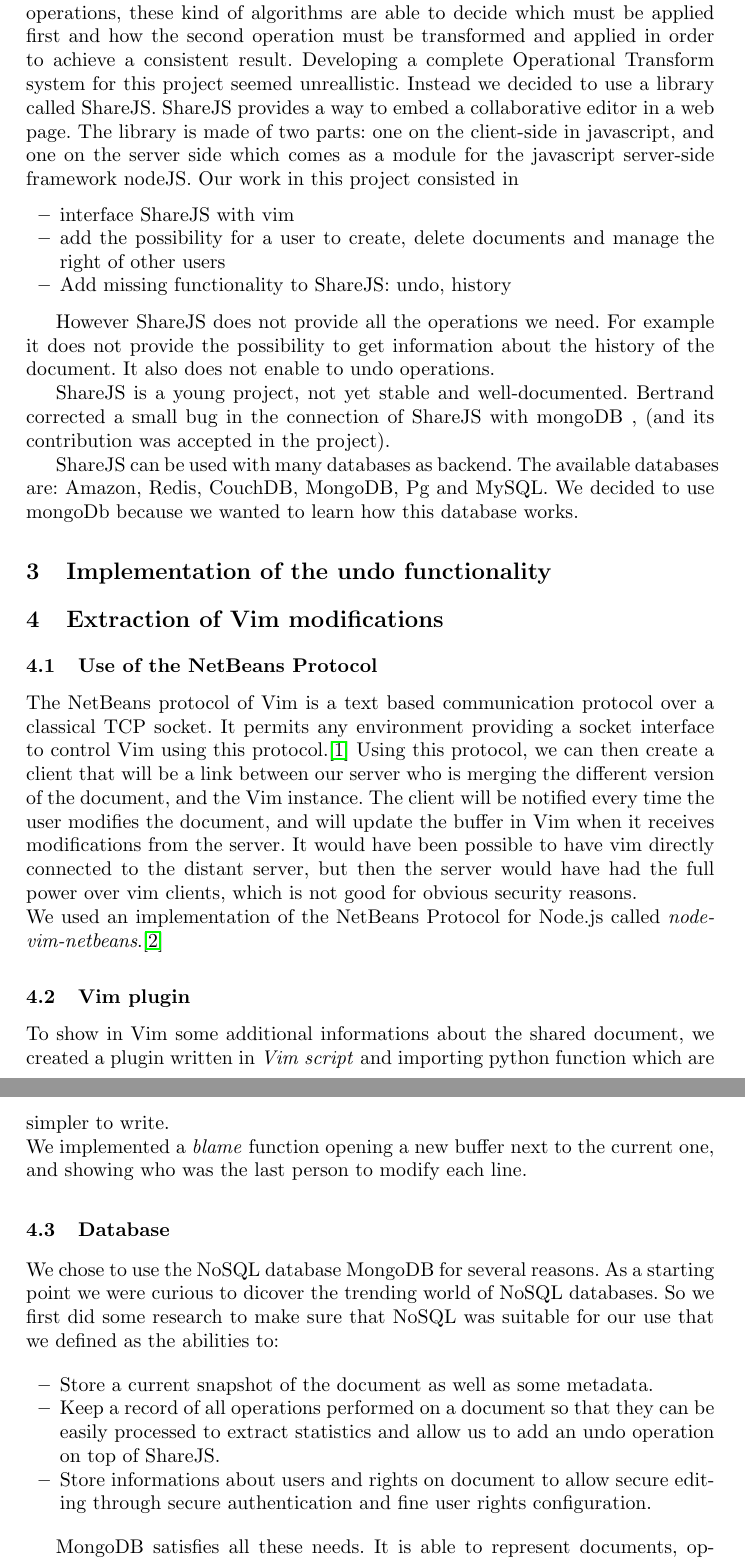
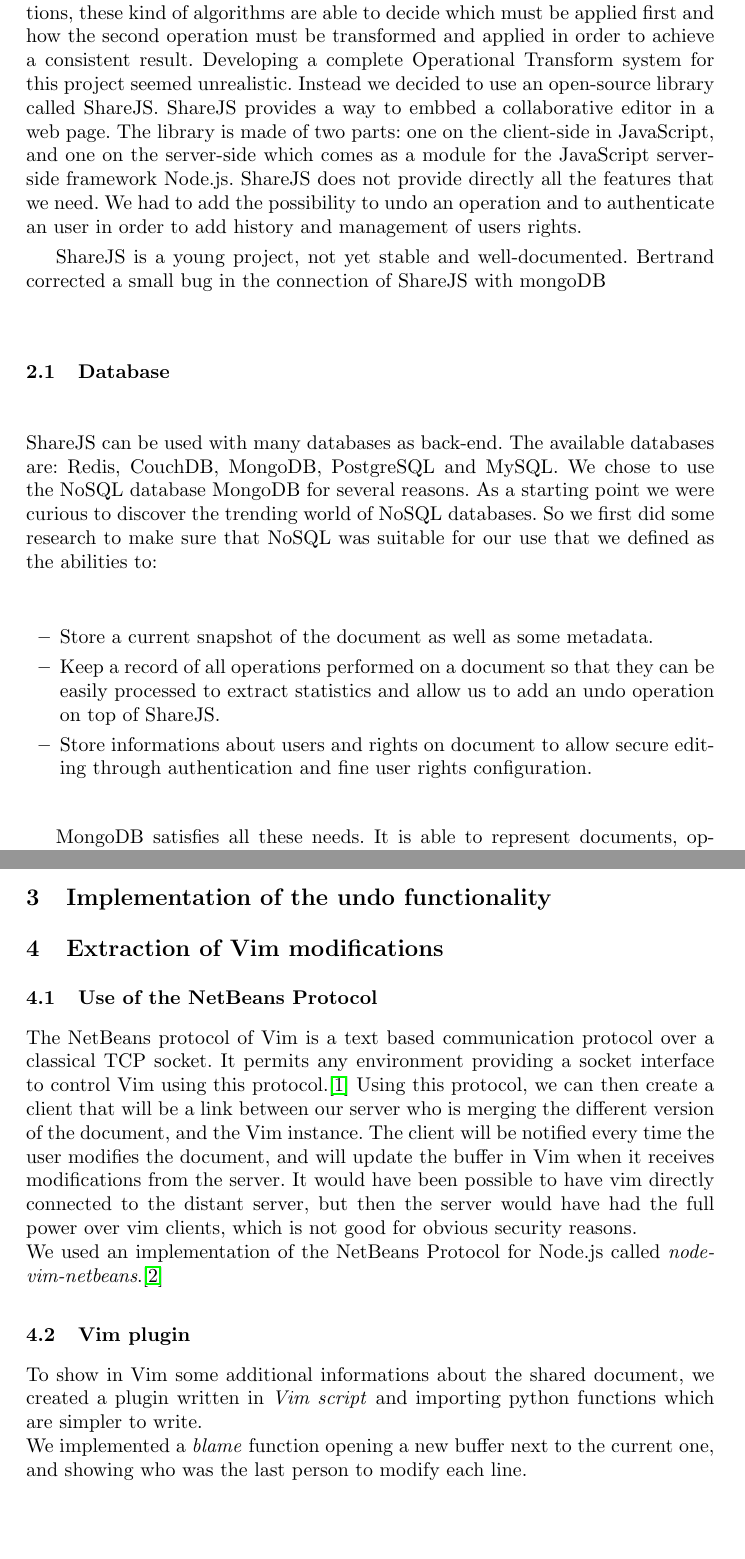
Before and after one commit to Chouffe/vichy, a LaTeX paper (report/report.tex): two parts of pages 2 and 3 of 3, joined at a grey line, cut so that both start at the same text, the shorter picture padded with empty space. Compiled offline with pdfLaTeX.

Commit message:
Move database section, modify server-side section

```diff
--- a/report/report.tex
+++ b/report/report.tex
@@ -61,63 +62,25 @@
-of algorithms was developed to handle these difficulties:
+They could even modify the same word ! A class of algorithms was developed to handle these difficulties:
 the Operational Transform algorithms. Given two concurrent operations, these kind
 of algorithms are able to decide which must be applied first and how the second
 operation must be transformed and applied in order to achieve a consistent result.
-Developing a complete Operational Transform system for this project seemed unreallistic.
-Instead we decided to use a library called ShareJS.
-ShareJS provides a way to embed a collaborative editor in a web page.
-The library is made of two parts: one on the client-side in javascript,
-and one on the server side which comes as a module for the javascript server-side framework
-nodeJS.
-Our work in this project consisted in
-\begin{itemize}
-\item interface ShareJS with vim
-\item add the possibility for a user to create, delete documents and manage the right of other users
-\item Add missing functionality to ShareJS: undo, history
-\end{itemize}
-
-However ShareJS does not provide all the operations we need.
-For example it does not provide the possibility to get information about the history of the document.
-It also does not enable to undo operations.
+Developing a complete Operational Transform system for this project seemed unrealistic.
+Instead we decided to use an open-source library called ShareJS.
+ShareJS provides a way to embbed a collaborative editor in a web page.
+The library is made of two parts: one on the client-side in JavaScript,
+and one on the server-side which comes as a module for the JavaScript server-side framework
+Node.js.
+ShareJS does not provide directly all the features that we need.
+We had to add the possibility to undo an operation and to authenticate an user in order to add
+history and management of users rights.
 
 ShareJS is a young project, not yet stable and well-documented.
-Bertrand corrected a small bug in the connection of ShareJS with mongoDB , (and its contribution was accepted in the project).
-
-ShareJS can be used with many databases as backend.
-The available databases are: Amazon, Redis, CouchDB, MongoDB, Pg and MySQL.
-We decided to use mongoDb because we wanted to learn how this database works.
-
-\section{Implementation of the undo functionality}\label{sec:Others}
-
-\section{Extraction of Vim modifications}\label{sec:Others}
-
-\subsection{Use of the NetBeans Protocol}
-
-The NetBeans protocol of Vim is a text based communication protocol over a
-classical TCP socket.
-It permits any environment providing a socket interface to control Vim using
-this protocol.\cite{netbeans} Using this protocol, we can then create a client
-that will be a link between our server who is merging the different version of
-the document, and the Vim instance.
-The client will be notified every time the user modifies the document, and will
-update the buffer in Vim when it receives modifications from the server.
-It would have been possible to have vim directly connected to the distant
-server, but then the server would have had the full power over vim clients,
-which is not good for obvious security reasons.\\
-We used an implementation of the NetBeans Protocol for Node.js called
-\textit{node-vim-netbeans}.\cite{node-vim-netbeans}
-
-\subsection{Vim plugin}
-
-To show in Vim some additional informations about the shared document, we
-created a plugin written in \textit{Vim script} and importing python function
-which are simpler to write.\\
-We implemented a \textit{blame} function opening a new buffer next to the
-current one, and showing who was the last person to modify each line.
+Bertrand corrected a small bug in the connection of ShareJS with mongoDB
 
 \subsection{Database}
-
+ShareJS can be used with many databases as back-end.
+The available databases are: Redis, CouchDB, MongoDB, PostgreSQL and MySQL.
 We chose to use the NoSQL database MongoDB for several reasons. As a starting
-point we were curious to dicover the trending world of NoSQL databases. So we
+point we were curious to discover the trending world of NoSQL databases. So we
 first did some research to make sure that NoSQL was suitable for our use that we
 defined as the abilities to:
 
@@ -127,7 +90,7 @@
             they can be easily processed to extract statistics and allow us to
             add an undo operation on top of ShareJS.
         \item Store informations about users and rights on document to allow
-            secure editing through secure authentication and fine user rights
+            secure editing through authentication and fine user rights
             configuration.
 \end{itemize}
 
@@ -208,6 +171,35 @@
 %    \caption{Operations collection schema}
 %    \label{ops_collection}
 %\end{listing}
+
+\section{Implementation of the undo functionality}\label{sec:Others}
+
+\section{Extraction of Vim modifications}\label{sec:Others}
+
+\subsection{Use of the NetBeans Protocol}
+
+The NetBeans protocol of Vim is a text based communication protocol over a
+classical TCP socket.
+It permits any environment providing a socket interface to control Vim using
+this protocol.\cite{netbeans} Using this protocol, we can then create a client
+that will be a link between our server who is merging the different version of
+the document, and the Vim instance.
+The client will be notified every time the user modifies the document, and will
+update the buffer in Vim when it receives modifications from the server.
+It would have been possible to have vim directly connected to the distant
+server, but then the server would have had the full power over vim clients,
+which is not good for obvious security reasons.\\
+We used an implementation of the NetBeans Protocol for Node.js called
+\textit{node-vim-netbeans}.\cite{node-vim-netbeans}
+
+\subsection{Vim plugin}
+
+To show in Vim some additional informations about the shared document, we
+created a plugin written in \textit{Vim script} and importing python functions
+which are simpler to write.\\
+We implemented a \textit{blame} function opening a new buffer next to the
+current one, and showing who was the last person to modify each line.
+
 \section{Conclusion}\label{sec:Conclusion}
 
 In the end, the collaborative editing in Vim works with our implementation.
```
Also changed, not shown: report/report.tex (5 more changed lines).
